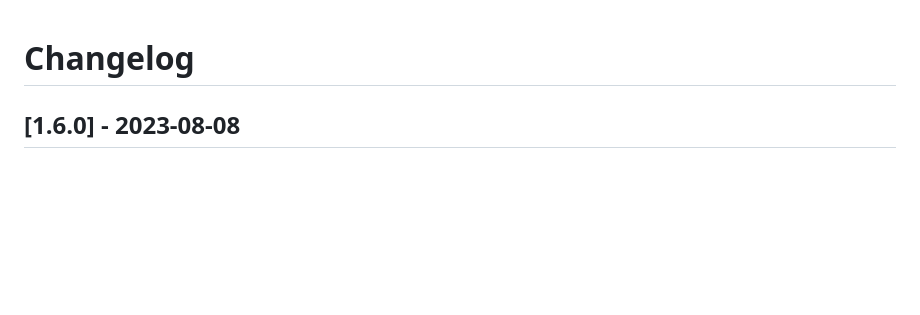
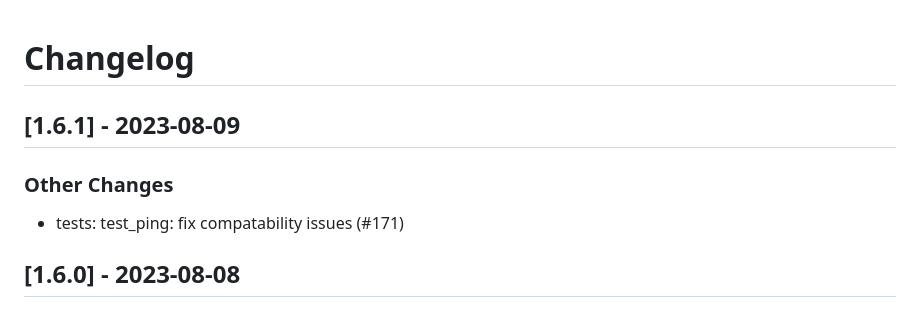
Before and after one commit to linux-system-roles/firewall, a Markdown page: CHANGELOG.md, the part around the change. Drawn GitHub-style; blank space fills up the shorter version.

Commit message:
docs(changelog): version 1.6.1 [citest skip] (#172)
Create changelog update and release for version 1.6.1

Signed-off-by: Rich Megginson <rmeggins@redhat.com>

```diff
--- a/CHANGELOG.md
+++ b/CHANGELOG.md
@@ -1,5 +1,12 @@
 Changelog
 =========
+
+[1.6.1] - 2023-08-09
+--------------------
+
+### Other Changes
+
+- tests: test_ping: fix compatability issues (#171)
 
 [1.6.0] - 2023-08-08
 --------------------
```
